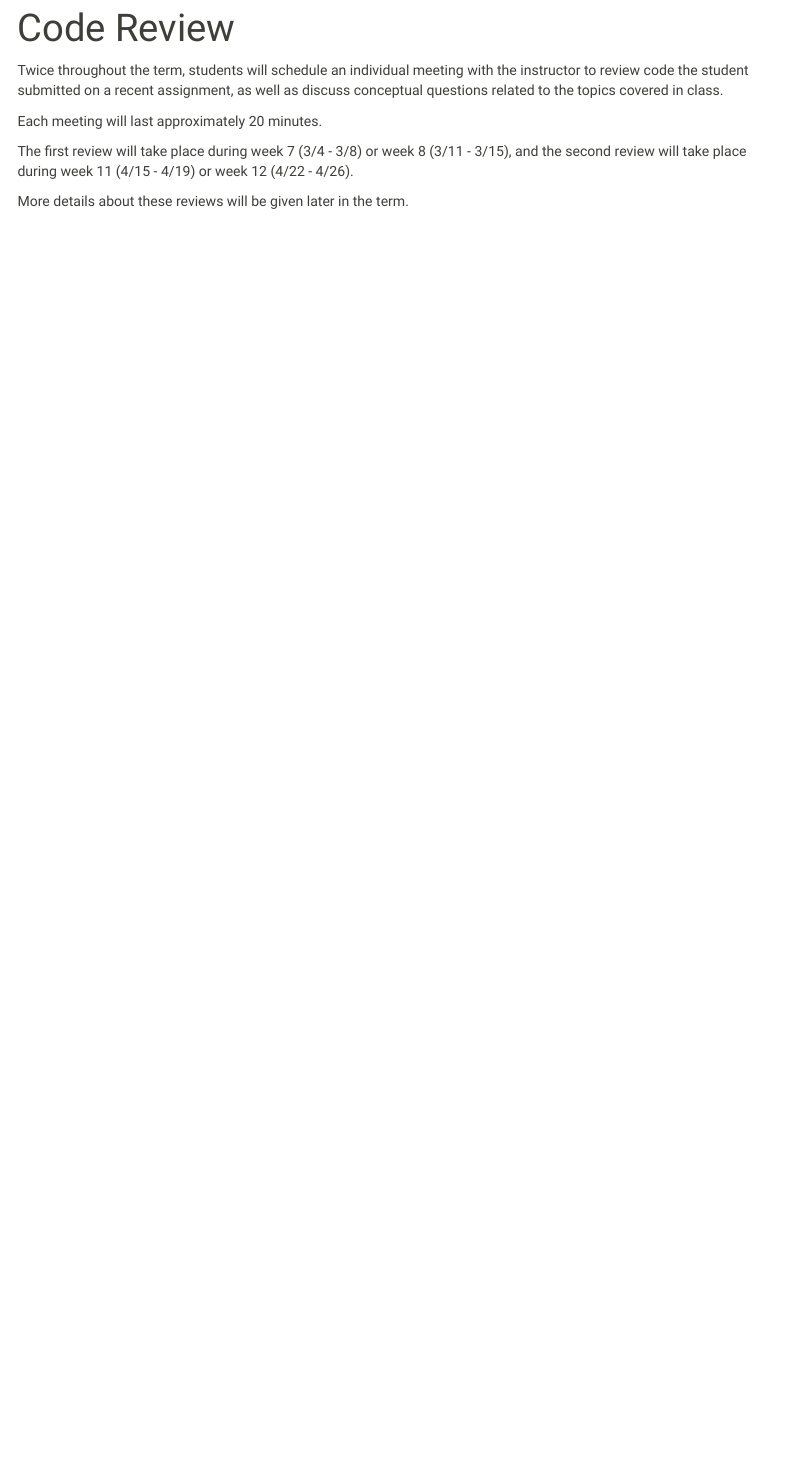
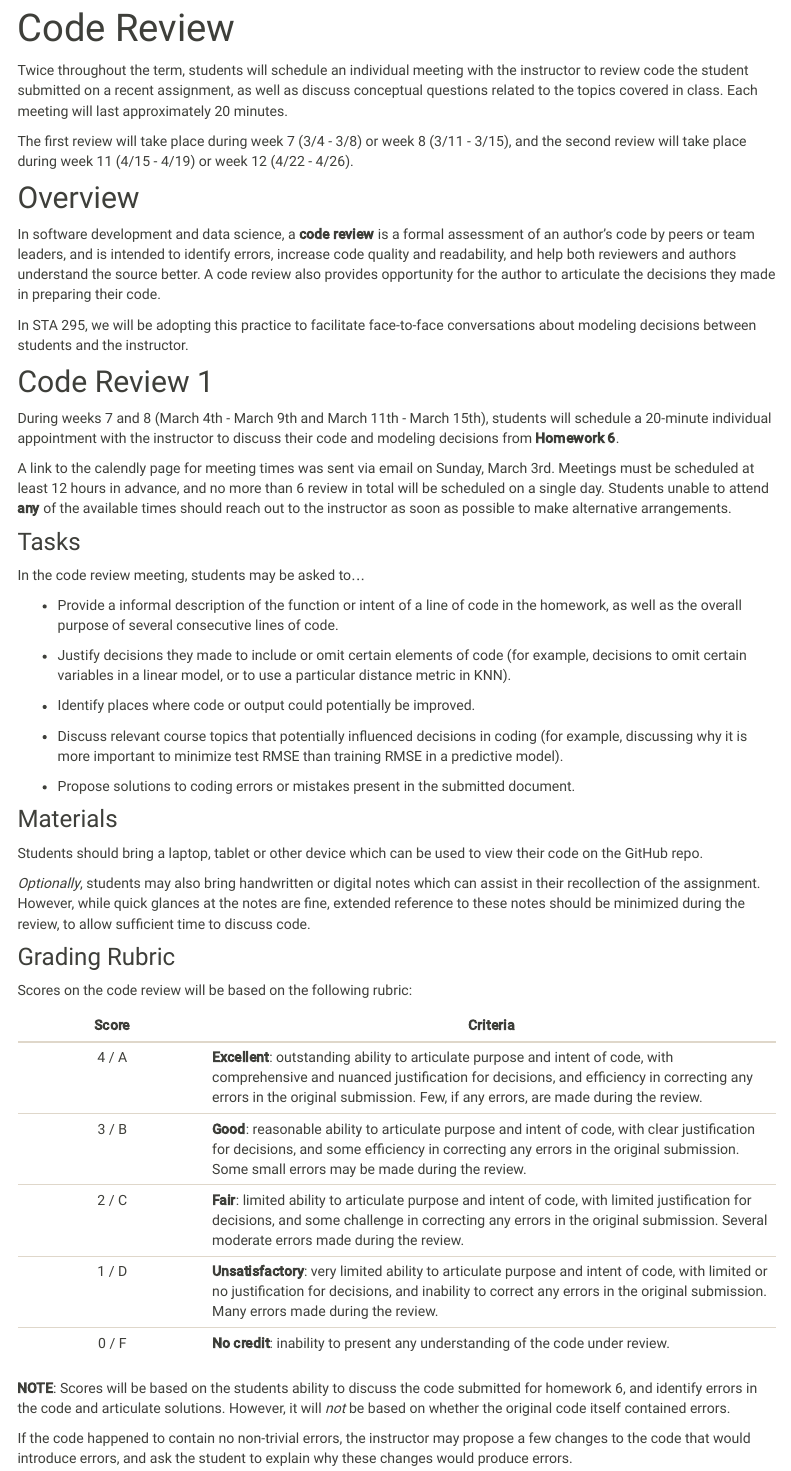
Before and after one commit to Grinnell-STA-295-S24/Grinnell-STA-295-S24.github.io, an R Markdown document (code_review.Rmd): the page in a window 1100 px wide, from 90 px down. The pictures show the output file code_review.html that the author committed with the source, opened offline; library style sheets and scripts come from the installed R packages; menus at the side of the page are left out.

Commit message:
added code review info

```diff
--- a/code_review.Rmd
+++ b/code_review.Rmd
@@ -2,10 +2,57 @@
 title: "Code Review"
 ---
 
-Twice throughout the term, students will schedule an individual meeting with the instructor to review code the student submitted on a recent assignment, as well as discuss conceptual questions related to the topics covered in class.
-
-Each meeting will last approximately 20 minutes.
+Twice throughout the term, students will schedule an individual meeting with the instructor to review code the student submitted on a recent assignment, as well as discuss conceptual questions related to the topics covered in class. Each meeting will last approximately 20 minutes.
 
 The first review will take place during week 7 (3/4 - 3/8) or week 8 (3/11 - 3/15), and the second review will take place during week 11 (4/15 - 4/19) or week 12 (4/22 - 4/26).
 
-More details about these reviews will be given later in the term.
+
+
+## Overview
+
+In software development and data science, a **code review** is a formal assessment of an author's code by peers or team leaders, and is intended to identify errors, increase code quality and readability, and help both reviewers and authors understand the source better. A code review also provides opportunity for the author to articulate the decisions they made in preparing their code.
+
+In STA 295, we will be adopting this practice to facilitate face-to-face conversations about modeling decisions between students and the instructor.
+
+## Code Review 1
+
+During weeks 7 and 8 (March 4th - March 9th and March 11th - March 15th), students will schedule a 20-minute individual appointment with the instructor to discuss their code and modeling decisions from **Homework 6**.
+
+A link to the calendly page for meeting times was sent via email on Sunday, March 3rd. Meetings must be scheduled at least 12 hours in advance, and no more than 6 review in total will be scheduled on a single day. Students unable to attend **any** of the available times should reach out to the instructor as soon as possible to make alternative arrangements.
+
+### Tasks
+
+In the code review meeting, students may be asked to...
+
+- Provide a informal description of the function or intent of a line of code in the homework, as well as the overall purpose of several consecutive lines of code.
+
+- Justify decisions they made to include or omit certain elements of code (for example, decisions to omit certain variables in a linear model, or to use a particular distance metric in KNN).
+
+- Identify places where code or output could potentially be improved.
+
+- Discuss relevant course topics that potentially influenced decisions in coding (for example, discussing why it is more important to minimize test RMSE than training RMSE in a predictive model).
+
+- Propose solutions to coding errors or mistakes present in the submitted document.
+
+### Materials
+
+Students should bring a laptop, tablet or other device which can be used to view their code on the GitHub repo.
+
+*Optionally*, students may also bring handwritten or digital notes which can assist in their recollection of the assignment. However, while quick glances at the notes are fine, extended reference to these notes should be minimized during the review, to allow sufficient time to discuss code.
+
+
+### Grading Rubric
+
+Scores on the code review will be based on the following rubric:
+
+| Score | Criteria |
+|:-----:|---------------------|
+| 4 / A    | **Excellent**: outstanding ability to articulate purpose and intent of code, with comprehensive and nuanced justification for decisions, and efficiency in correcting any errors in the original submission. Few, if any errors, are made during the review. |
+| 3 / B    | **Good**:  reasonable ability to articulate purpose and intent of code, with clear justification for decisions, and some efficiency in correcting any errors in the original submission. Some small errors may be made during the review. |
+| 2 / C    | **Fair**:  limited ability to articulate purpose and intent of code, with limited justification for decisions, and some challenge in correcting any errors in the original submission. Several moderate errors made during the review. |
+| 1 / D    | **Unsatisfactory**:  very limited ability to articulate purpose and intent of code, with limited or no justification for decisions, and inability to correct any errors in the original submission. Many errors made during the review. |
+| 0 / F    | **No credit**:  inability to present any understanding of the code under review.  |
+
+**NOTE**: Scores will be based on the students ability to discuss the code submitted for homework 6, and identify errors in the code and articulate solutions. However, it will *not* be based on whether the original code itself contained errors.
+
+If the code happened to contain no non-trivial errors, the instructor may propose a few changes to the code that would introduce errors, and ask the student to explain why these changes would produce errors.
```
Also changed, not shown: code_review.html.
